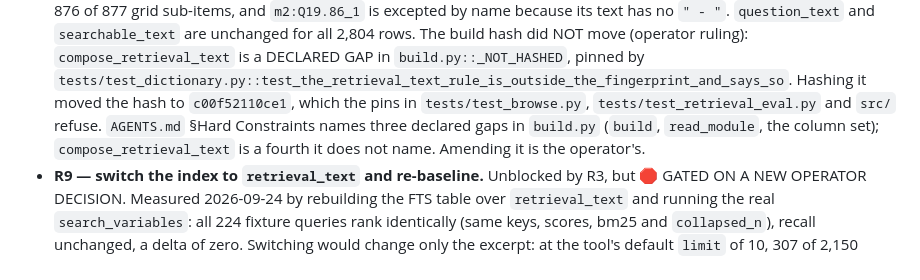
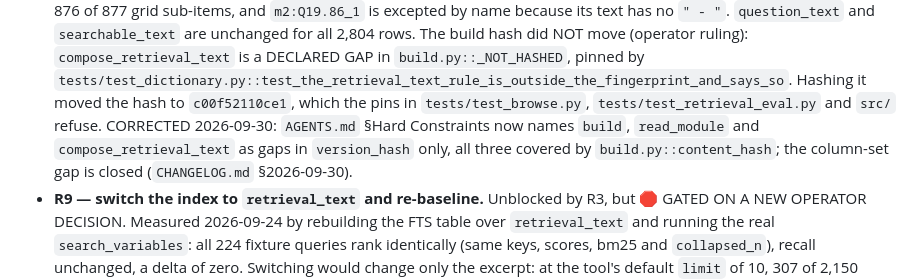
Before and after one commit to rmehta1987/COMPASS, a Markdown page: TASKS.md, the part around the change. Rendered like a GitHub page.

Commit message:
tasks: R3 note no longer contradicts AGENTS.md on build.py gaps
After 57984a4 the R3 note still said AGENTS.md names three declared gaps
(build, read_module, the column set) and not compose_retrieval_text. AGENTS.md
now names build, read_module and compose_retrieval_text as version_hash-only
gaps covered by content_hash, and the column-set gap is closed, so the note
sent a reader looking for an amendment that had already been made.

Co-Authored-By: Claude Opus 5.5 <noreply@anthropic.com>

```diff
--- a/TASKS.md
+++ b/TASKS.md
@@ -221,9 +221,10 @@ publishes or blocks a downstream stage.
   `compose_retrieval_text` is a DECLARED GAP in `build.py::_NOT_HASHED`, pinned by
   `tests/test_dictionary.py::test_the_retrieval_text_rule_is_outside_the_fingerprint_and_says_so`.
   Hashing it moved the hash to `c00f52110ce1`, which the pins in `tests/test_browse.py`,
-  `tests/test_retrieval_eval.py` and `src/` refuse. `AGENTS.md` §Hard Constraints names
-  three declared gaps in `build.py` (`build`, `read_module`, the column set);
-  `compose_retrieval_text` is a fourth it does not name. Amending it is the operator's.
+  `tests/test_retrieval_eval.py` and `src/` refuse. CORRECTED 2026-09-30: `AGENTS.md`
+  §Hard Constraints now names `build`, `read_module` and `compose_retrieval_text` as gaps
+  in `version_hash` only, all three covered by `build.py::content_hash`; the column-set
+  gap is closed (`CHANGELOG.md` §2026-09-30).
 - **R9 — switch the index to `retrieval_text` and re-baseline.** Unblocked by R3, but
   🛑 GATED ON A NEW OPERATOR DECISION. Measured 2026-09-24 by rebuilding the FTS table
   over `retrieval_text` and running the real `search_variables`: all 224 fixture queries
```
